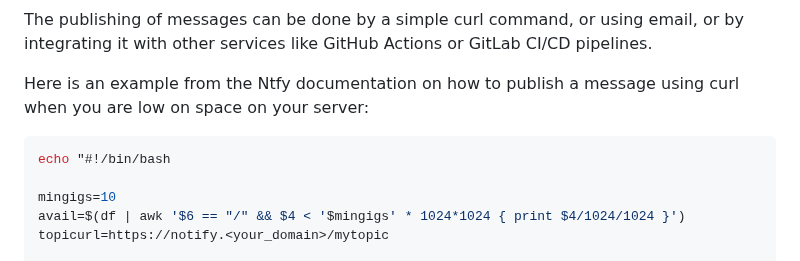
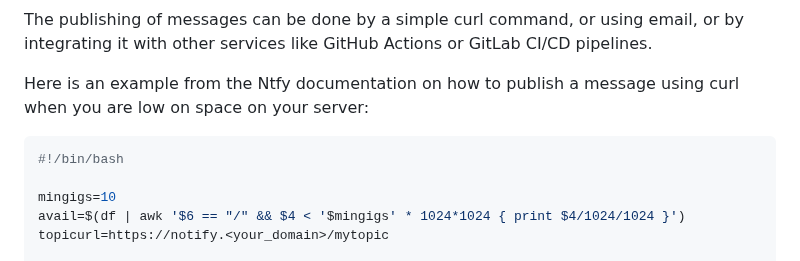
Before and after one commit to madalinpopa/ubuntu-server-automation, a Markdown page: README.md, the part around the change. GitHub-like rendering.

Commit message:
Fix notify example

````diff
--- a/README.md
+++ b/README.md
@@ -1839,7 +1839,7 @@ The publishing of messages can be done by a simple curl command, or using email,
 Here is an example from the Ntfy documentation on how to publish a message using curl when you are low on space on your server:
 
 ```bash
-echo "#!/bin/bash
+#!/bin/bash
 
 mingigs=10
 avail=$(df | awk '$6 == "/" && $4 < '$mingigs' * 1024*1024 { print $4/1024/1024 }')
````
